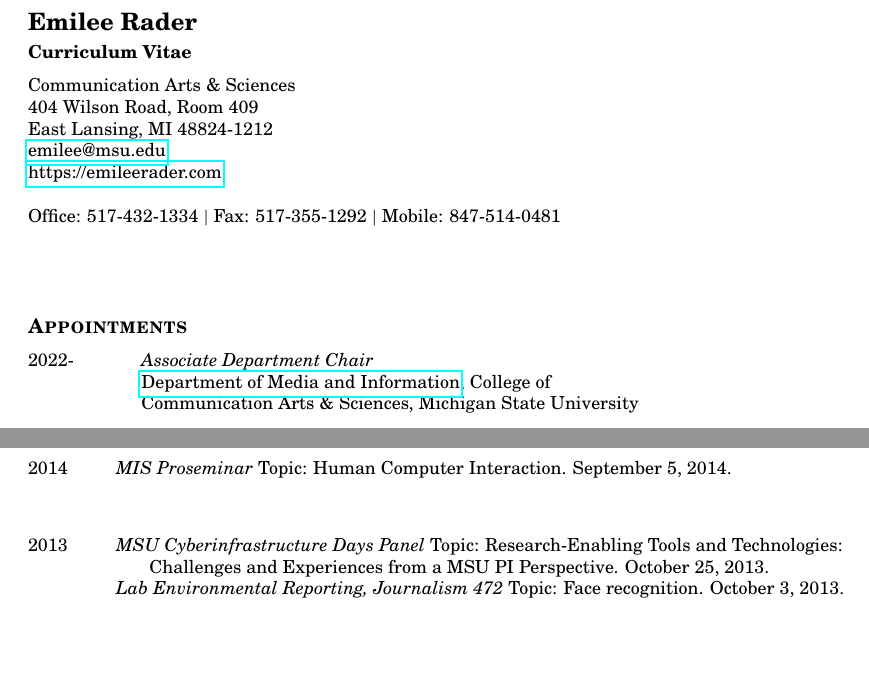
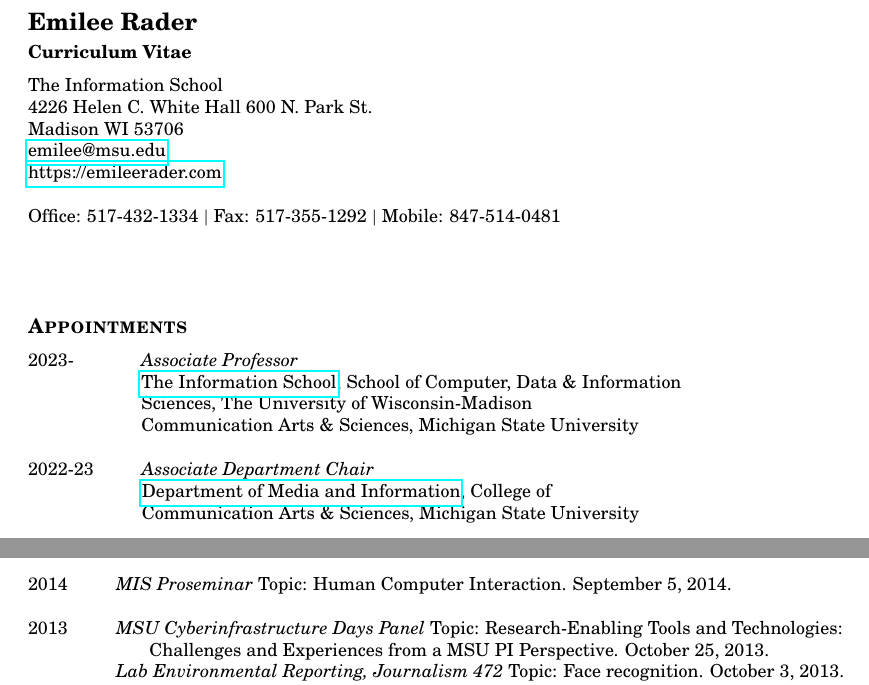
Before and after one commit to bierdoctor/bierdoctor.github.io, a LaTeX CV (vita/vitaEJR.tex): two parts of pages 1 and 9 of 14, joined at a grey line, cut so that both start at the same text, the shorter picture padded with empty space. Compiled offline with pdfLaTeX.

Commit message:
update my CV with my new affiliation

```diff
--- a/vita/vitaEJR.tex
+++ b/vita/vitaEJR.tex
@@ -63,9 +63,10 @@
 %----------------------------------------------------------------------
 % CONTACT INFO
 \begin{tabbing}
-Communication Arts \& Sciences \hspace{1.5in}\=  \\
-404 Wilson Road, Room 409 \\
-East Lansing, MI 48824-1212 \\
+The Information School \hspace{1.5in}\=  \\
+4226 Helen C. White Hall
+600 N. Park St. \\
+Madison WI 53706 \\
 \href{mailto:emilee@msu.edu}{emilee@msu.edu} \\
 \href{https://emileerader.com/}{https://emileerader.com}  \\\\
 Office: 517-432-1334  \textpipe  ~Fax: 517-355-1292  \textpipe  ~Mobile: 847-514-0481 \\\\\\
@@ -77,11 +78,15 @@
 % APPOINTMENTS
 \section{Appointments}
 \begin{tabbing}
-2022-  \hspace{0.435in}\= \emph{Associate Department Chair} \\
-\> \href{http://mi.msu.edu/}{Department of Media and Information}, College of \\
+2023-  \hspace{0.435in}\= \emph{Associate Professor} \\
+\> \href{https://ischool.wisc.edu}{The Information School}, School of Computer, Data \& Information \\
+\> Sciences, The University of Wisconsin-Madison \\
 \> Communication Arts \& Sciences, Michigan State University \\\\
-2017-  \hspace{0.435in}\= \emph{Associate Professor and AT\&T Scholar} \\
-\> \href{http://mi.msu.edu/}{Department of Media and Information}, College of \\
+2022-23  \hspace{0.3in}\= \emph{Associate Department Chair} \\
+\> \href{https://mi.msu.edu/}{Department of Media and Information}, College of \\
+\> Communication Arts \& Sciences, Michigan State University \\\\
+2017-23  \hspace{0.3in}\= \emph{Associate Professor and AT\&T Scholar} \\
+\> \href{https://mi.msu.edu/}{Department of Media and Information}, College of \\
 \> Communication Arts \& Sciences, Michigan State University \\\\
 2011-17  \hspace{0.3in}\= \emph{Assistant Professor and AT\&T Scholar} \\
 \> \href{http://mi.msu.edu/}{Department of Media and Information}, College of \\
@@ -437,9 +444,7 @@
 \> \hspace{0.5cm} news. March 16, 2015. \\\\
 
 2014 \hspace{0.3in}\=  \emph{MIS Proseminar} Topic: Human Computer Interaction. September 5, 2014.\\\\
-\end{tabbing}
 
-\begin{tabbing}
 2013 \hspace{0.3in}\=  \emph{MSU Cyberinfrastructure Days Panel} Topic: Research-Enabling Tools and Technologies:\\
 \> \hspace{0.5cm} Challenges and Experiences from a MSU PI Perspective. October 25, 2013.\\
 \> \emph{Lab Environmental Reporting, Journalism 472} Topic: Face recognition. October 3, 2013. \\
```
Also changed, not shown: vita/vitaEJR.pdf, vita/vitaEJR.tex (8 more changed lines).
